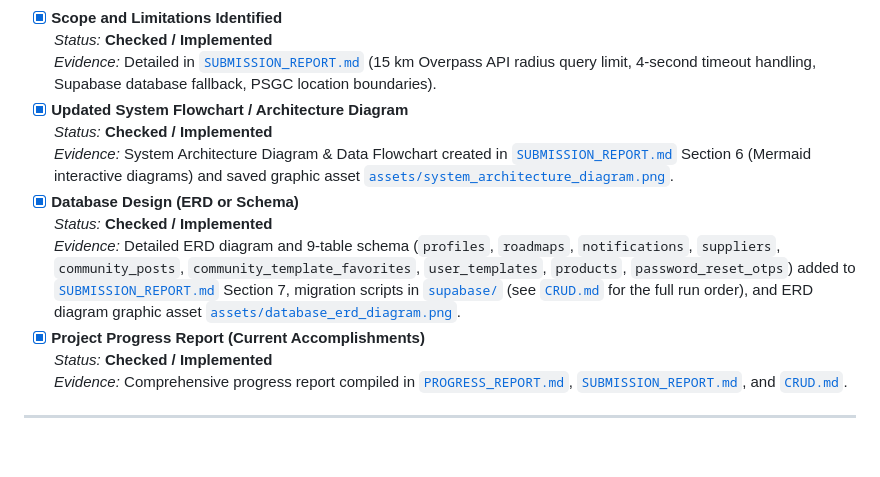
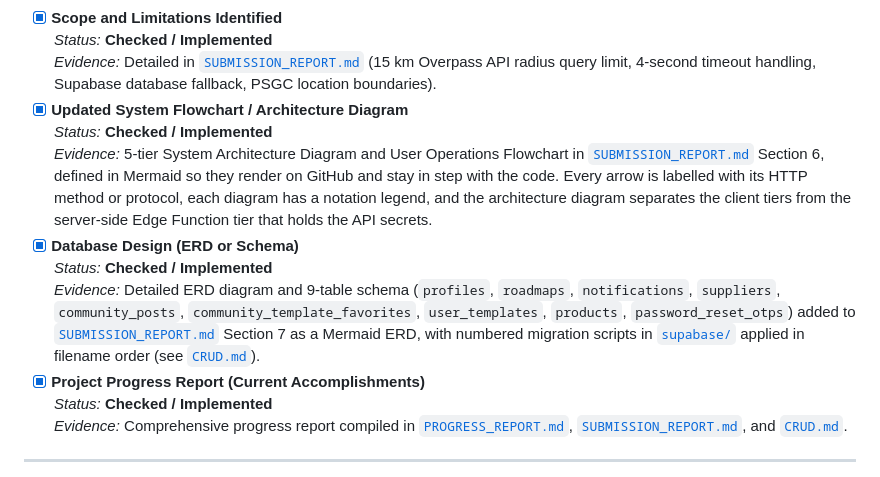
Before and after one commit to afighi/Likhora-Mobile-App, a Markdown page: MIDTERM_CHECKLIST.md, the part around the change. GitHub-like rendering; blank space fills up the shorter version.

```diff
--- a/MIDTERM_CHECKLIST.md
+++ b/MIDTERM_CHECKLIST.md
@@ -17,10 +17,10 @@
   *Evidence:* Detailed in [`SUBMISSION_REPORT.md`](file:///c:/Users/hiverpc/LikhAI/SUBMISSION_REPORT.md) (15 km Overpass API radius query limit, 4-second timeout handling, Supabase database fallback, PSGC location boundaries).
 - [x] **Updated System Flowchart / Architecture Diagram**
   *Status:* **Checked / Implemented**
-  *Evidence:* System Architecture Diagram & Data Flowchart created in [`SUBMISSION_REPORT.md`](file:///c:/Users/hiverpc/LikhAI/SUBMISSION_REPORT.md) Section 6 (Mermaid interactive diagrams) and saved graphic asset [`assets/system_architecture_diagram.png`](file:///c:/Users/hiverpc/LikhAI/assets/system_architecture_diagram.png).
+  *Evidence:* 5-tier System Architecture Diagram and User Operations Flowchart in [`SUBMISSION_REPORT.md`](file:///c:/Users/hiverpc/LikhAI/SUBMISSION_REPORT.md) Section 6, defined in Mermaid so they render on GitHub and stay in step with the code. Every arrow is labelled with its HTTP method or protocol, each diagram has a notation legend, and the architecture diagram separates the client tiers from the server-side Edge Function tier that holds the API secrets.
 - [x] **Database Design (ERD or Schema)**
   *Status:* **Checked / Implemented**
-  *Evidence:* Detailed ERD diagram and 9-table schema (`profiles`, `roadmaps`, `notifications`, `suppliers`, `community_posts`, `community_template_favorites`, `user_templates`, `products`, `password_reset_otps`) added to [`SUBMISSION_REPORT.md`](file:///c:/Users/hiverpc/LikhAI/SUBMISSION_REPORT.md) Section 7, migration scripts in [`supabase/`](file:///c:/Users/hiverpc/LikhAI/supabase) (see [`CRUD.md`](file:///c:/Users/hiverpc/LikhAI/CRUD.md) for the full run order), and ERD diagram graphic asset [`assets/database_erd_diagram.png`](file:///c:/Users/hiverpc/LikhAI/assets/database_erd_diagram.png).
+  *Evidence:* Detailed ERD diagram and 9-table schema (`profiles`, `roadmaps`, `notifications`, `suppliers`, `community_posts`, `community_template_favorites`, `user_templates`, `products`, `password_reset_otps`) added to [`SUBMISSION_REPORT.md`](file:///c:/Users/hiverpc/LikhAI/SUBMISSION_REPORT.md) Section 7 as a Mermaid ERD, with numbered migration scripts in [`supabase/`](file:///c:/Users/hiverpc/LikhAI/supabase) applied in filename order (see [`CRUD.md`](file:///c:/Users/hiverpc/LikhAI/CRUD.md)).
 - [x] **Project Progress Report (Current Accomplishments)**
   *Status:* **Checked / Implemented**
   *Evidence:* Comprehensive progress report compiled in [`PROGRESS_REPORT.md`](file:///c:/Users/hiverpc/LikhAI/PROGRESS_REPORT.md), [`SUBMISSION_REPORT.md`](file:///c:/Users/hiverpc/LikhAI/SUBMISSION_REPORT.md), and [`CRUD.md`](file:///c:/Users/hiverpc/LikhAI/CRUD.md).
```
Also changed, not shown: SUBMISSION_REPORT.md (+218 -102 lines).
